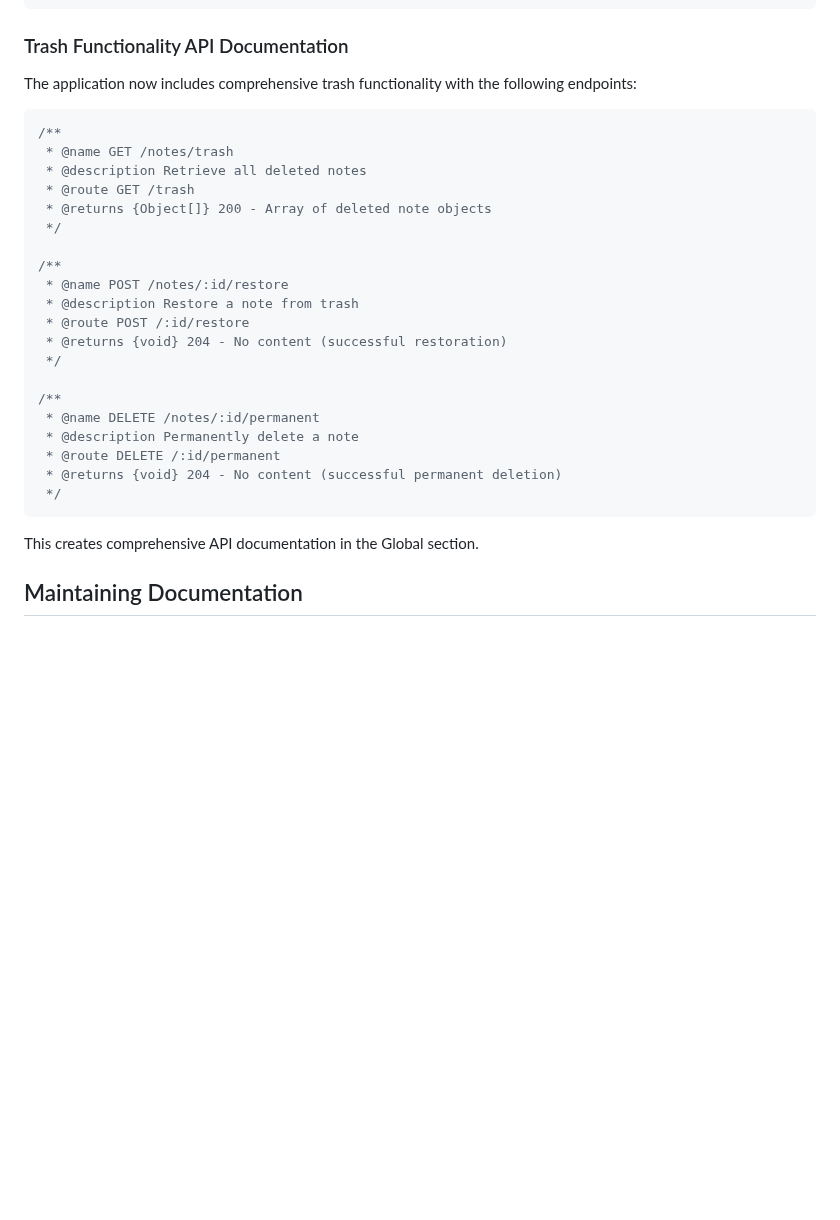
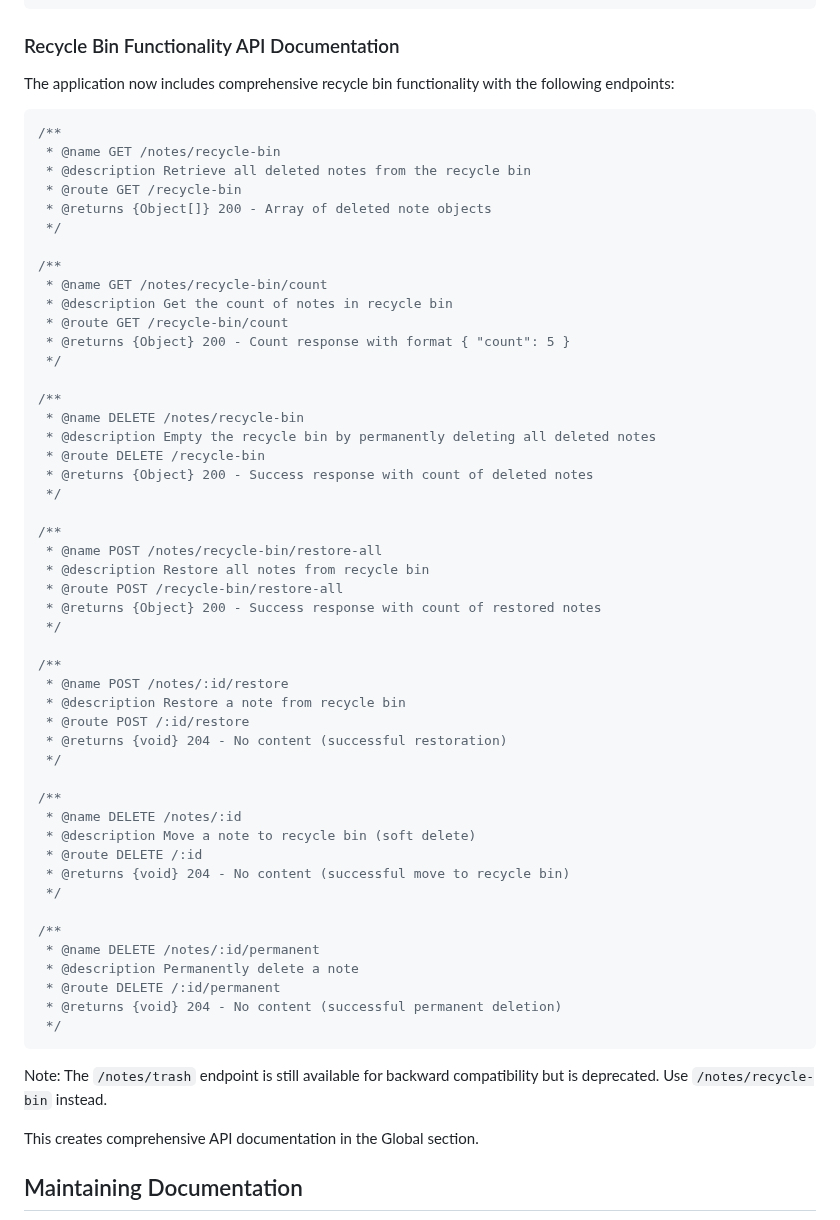
Before and after one commit to starichkov/nodejs-simple-notes-app, a Markdown page: DOCUMENTATION.md, the part around the change. GitHub-like rendering; blank space fills up the shorter version.

````diff
--- a/DOCUMENTATION.md
+++ b/DOCUMENTATION.md
@@ -132,22 +132,50 @@ For API endpoints, we use a special pattern:
  */
 ```
 
-### Trash Functionality API Documentation
-The application now includes comprehensive trash functionality with the following endpoints:
+### Recycle Bin Functionality API Documentation
+The application now includes comprehensive recycle bin functionality with the following endpoints:
 
 ```javascript
 /**
- * @name GET /notes/trash
- * @description Retrieve all deleted notes
- * @route GET /trash
+ * @name GET /notes/recycle-bin
+ * @description Retrieve all deleted notes from the recycle bin
+ * @route GET /recycle-bin
  * @returns {Object[]} 200 - Array of deleted note objects
  */
 
 /**
+ * @name GET /notes/recycle-bin/count
+ * @description Get the count of notes in recycle bin
+ * @route GET /recycle-bin/count
+ * @returns {Object} 200 - Count response with format { "count": 5 }
+ */
+
+/**
+ * @name DELETE /notes/recycle-bin
+ * @description Empty the recycle bin by permanently deleting all deleted notes
+ * @route DELETE /recycle-bin
+ * @returns {Object} 200 - Success response with count of deleted notes
+ */
+
+/**
+ * @name POST /notes/recycle-bin/restore-all
+ * @description Restore all notes from recycle bin
+ * @route POST /recycle-bin/restore-all
+ * @returns {Object} 200 - Success response with count of restored notes
+ */
+
+/**
  * @name POST /notes/:id/restore
- * @description Restore a note from trash
+ * @description Restore a note from recycle bin
  * @route POST /:id/restore
  * @returns {void} 204 - No content (successful restoration)
+ */
+
+/**
+ * @name DELETE /notes/:id
+ * @description Move a note to recycle bin (soft delete)
+ * @route DELETE /:id
+ * @returns {void} 204 - No content (successful move to recycle bin)
  */
 
 /**
@@ -157,6 +185,8 @@ The application now includes comprehensive trash functionality with the followin
  * @returns {void} 204 - No content (successful permanent deletion)
  */
 ```
+
+Note: The `/notes/trash` endpoint is still available for backward compatibility but is deprecated. Use `/notes/recycle-bin` instead.
 
 This creates comprehensive API documentation in the Global section.
 
````
Also changed, not shown: README.md (+28 -11 lines).
